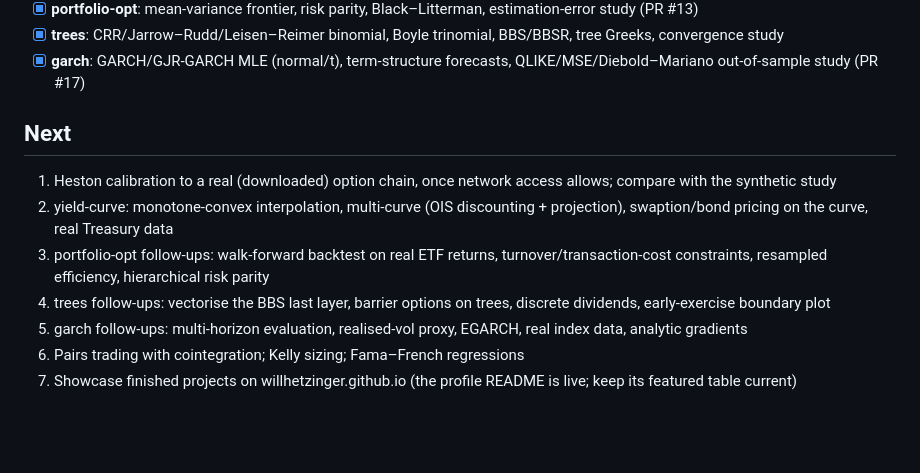
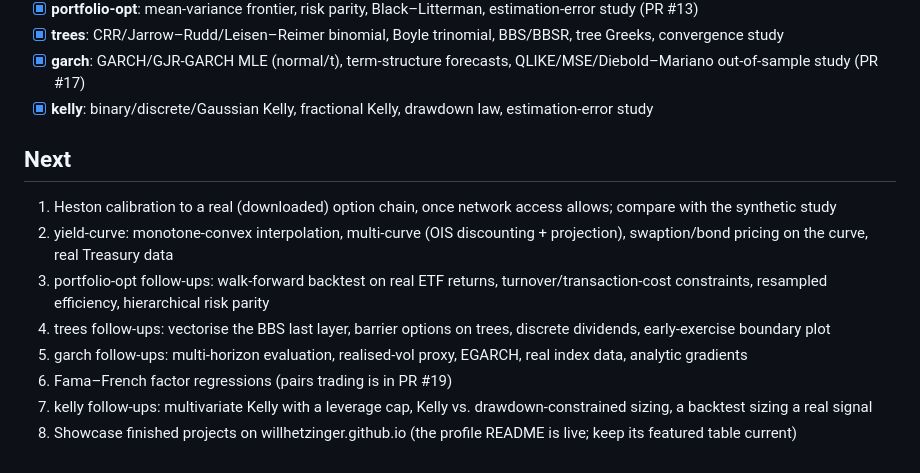
Before and after one commit to wchetz13/quant-lab, a Markdown page: ROADMAP.md, the part around the change. Drawn GitHub-style; blank space fills up the shorter version.

```diff
--- a/ROADMAP.md
+++ b/ROADMAP.md
@@ -16,6 +16,7 @@ Running backlog for quant-lab. Issue numbers refer to this repository. Pending P
 - [x] **portfolio-opt**: mean-variance frontier, risk parity, Black–Litterman, estimation-error study (PR #13)
 - [x] **trees**: CRR/Jarrow–Rudd/Leisen–Reimer binomial, Boyle trinomial, BBS/BBSR, tree Greeks, convergence study
 - [x] **garch**: GARCH/GJR-GARCH MLE (normal/t), term-structure forecasts, QLIKE/MSE/Diebold–Mariano out-of-sample study (PR #17)
+- [x] **kelly**: binary/discrete/Gaussian Kelly, fractional Kelly, drawdown law, estimation-error study
 
 ## Next
 
@@ -24,5 +25,6 @@ Running backlog for quant-lab. Issue numbers refer to this repository. Pending P
 3. portfolio-opt follow-ups: walk-forward backtest on real ETF returns, turnover/transaction-cost constraints, resampled efficiency, hierarchical risk parity
 4. trees follow-ups: vectorise the BBS last layer, barrier options on trees, discrete dividends, early-exercise boundary plot
 5. garch follow-ups: multi-horizon evaluation, realised-vol proxy, EGARCH, real index data, analytic gradients
-6. Pairs trading with cointegration; Kelly sizing; Fama–French regressions
-7. Showcase finished projects on willhetzinger.github.io (the profile README is live; keep its featured table current)
+6. Fama–French factor regressions (pairs trading is in PR #19)
+7. kelly follow-ups: multivariate Kelly with a leverage cap, Kelly vs. drawdown-constrained sizing, a backtest sizing a real signal
+8. Showcase finished projects on willhetzinger.github.io (the profile README is live; keep its featured table current)
```
Also changed, not shown: README.md (+1 -0 lines), kelly/README.md (added, +81 -0 lines), kelly/kelly_study.png (added), 4 other files.
